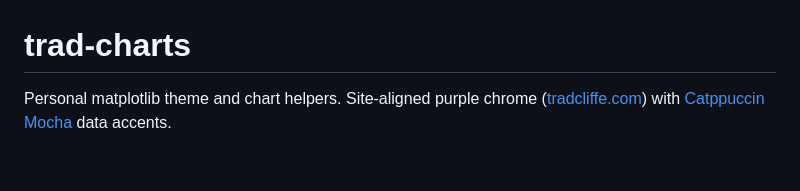
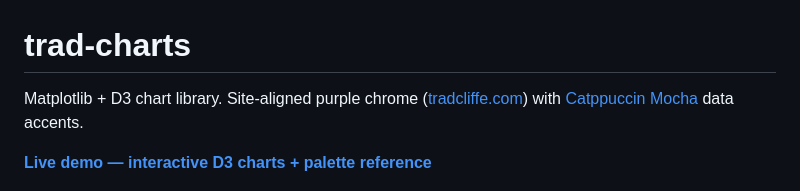
Before and after one commit to trrad/trad-charts, a Markdown page: README.md, the part around the change. GitHub-like rendering; blank space fills up the shorter version.

Commit message:
Promote demo link to top of README

```diff
--- a/README.md
+++ b/README.md
@@ -1,6 +1,8 @@
 # trad-charts
 
-Personal matplotlib theme and chart helpers. Site-aligned purple chrome ([tradcliffe.com](https://tradcliffe.com)) with [Catppuccin Mocha](https://github.com/catppuccin/catppuccin) data accents.
+Matplotlib + D3 chart library. Site-aligned purple chrome ([tradcliffe.com](https://tradcliffe.com)) with [Catppuccin Mocha](https://github.com/catppuccin/catppuccin) data accents.
+
+**[Live demo — interactive D3 charts + palette reference](https://trrad.github.io/trad-charts/)**
 
 ![Showcase](examples/showcase.png)
 
```
